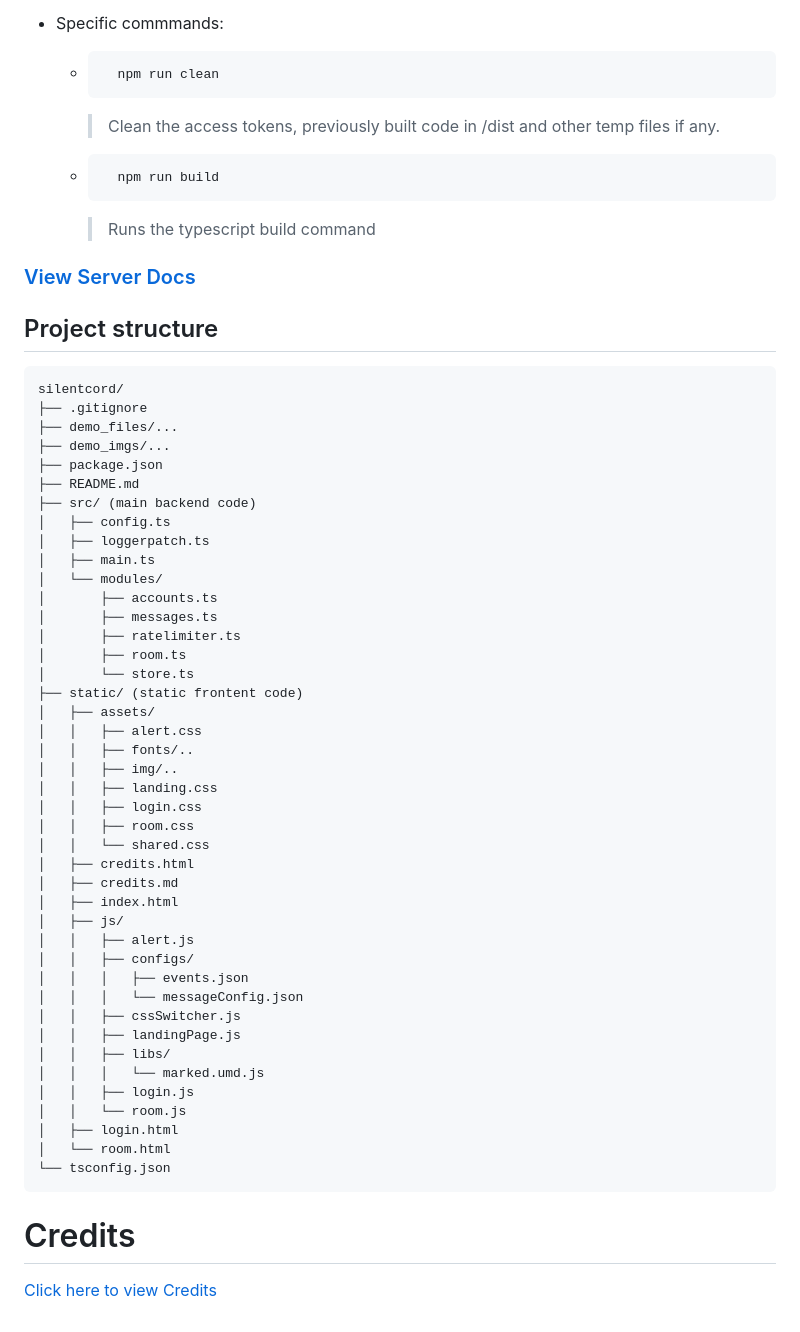
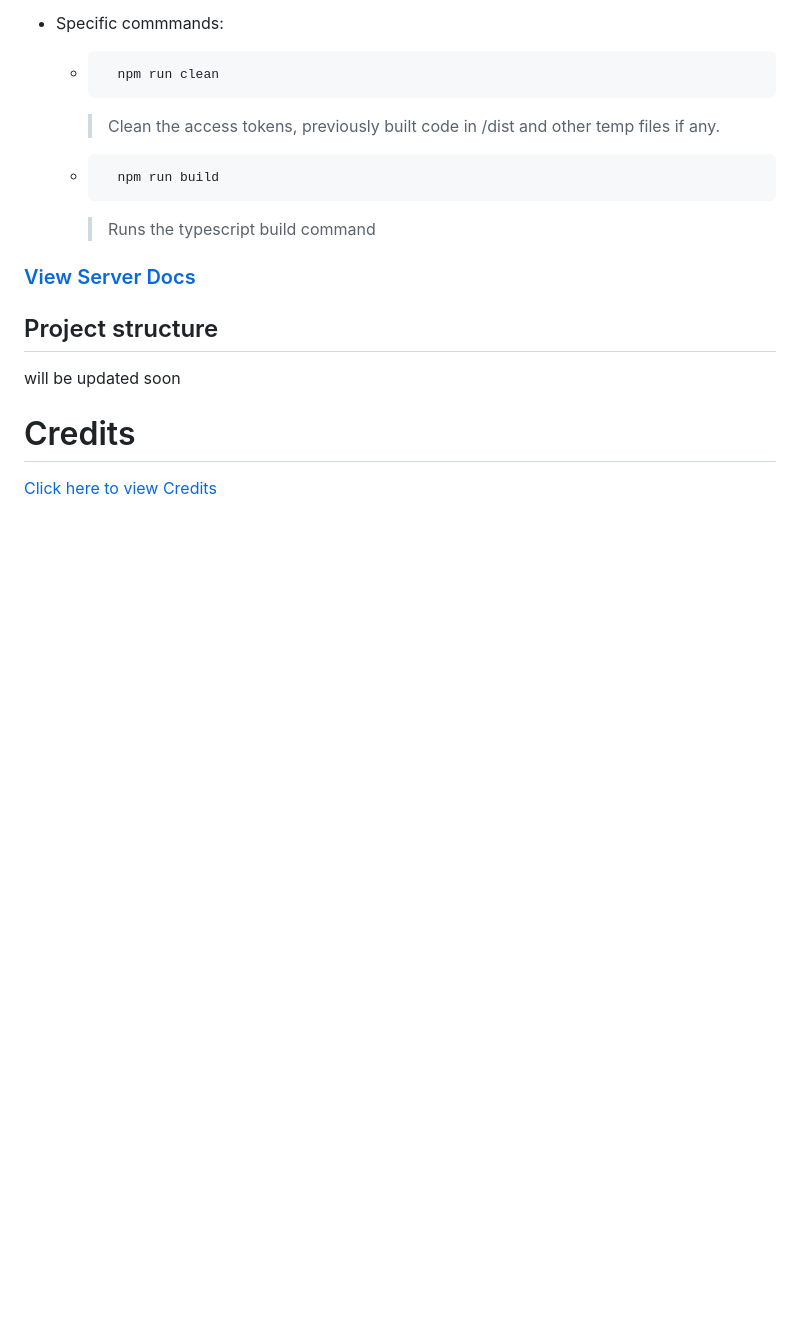
Before and after one commit to Person-0/silentcord, a Markdown page: README.md, the part around the change. Rendered like a GitHub page; blank space fills up the shorter version.

Commit message:
project structure will be updated soon

````diff
--- a/README.md
+++ b/README.md
@@ -92,50 +92,7 @@ USERNAME  |  PASSWORD |
 ### [View Server Docs](./DOCS.md)
 
 ## Project structure
-```
-silentcord/
-├── .gitignore
-├── demo_files/...
-├── demo_imgs/...
-├── package.json
-├── README.md
-├── src/ (main backend code)
-│   ├── config.ts
-│   ├── loggerpatch.ts
-│   ├── main.ts
-│   └── modules/
-│       ├── accounts.ts
-│       ├── messages.ts
-│       ├── ratelimiter.ts
-│       ├── room.ts
-│       └── store.ts
-├── static/ (static frontent code)
-│   ├── assets/
-│   │   ├── alert.css
-│   │   ├── fonts/..
-│   │   ├── img/..
-│   │   ├── landing.css
-│   │   ├── login.css
-│   │   ├── room.css
-│   │   └── shared.css
-│   ├── credits.html
-│   ├── credits.md
-│   ├── index.html
-│   ├── js/
-│   │   ├── alert.js
-│   │   ├── configs/
-│   │   │   ├── events.json
-│   │   │   └── messageConfig.json
-│   │   ├── cssSwitcher.js
-│   │   ├── landingPage.js
-│   │   ├── libs/
-│   │   │   └── marked.umd.js
-│   │   ├── login.js
-│   │   └── room.js
-│   ├── login.html
-│   └── room.html
-└── tsconfig.json
-```
+will be updated soon
 
 # Credits
 [Click here to view Credits](./static/credits.md)
````
